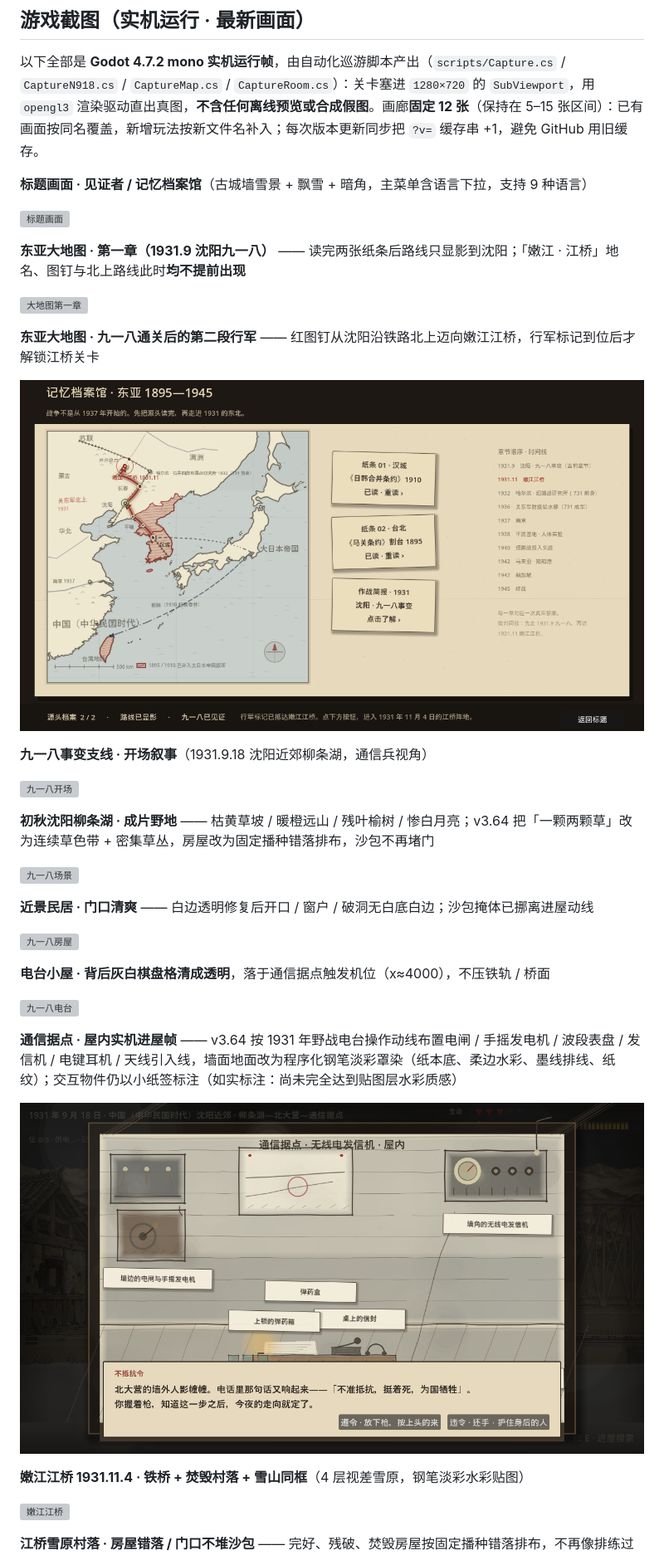
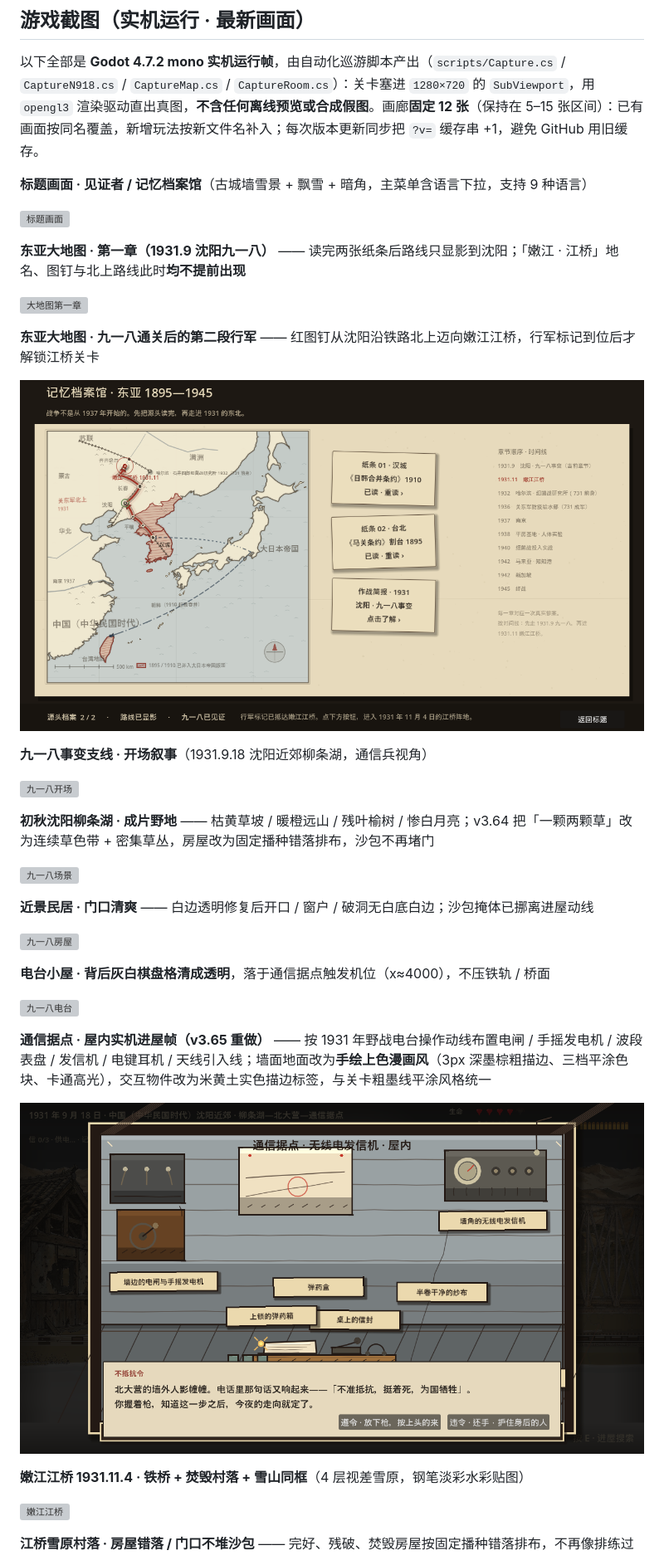
Before and after one commit to nakamura85/witness, a Markdown page: README.md, the part around one of its changes. Shown at 83% size. Rendered like a GitHub page; pictures changed too: docs/screenshots/n918_05_interior.png; grey boxes are pictures that could not be loaded.

Commit message:
v3.65: 室内回归手绘上色漫画风(粗墨描边/三档平涂/卡通高光) + README 画廊 ?v=3.65

```diff
--- a/README.md
+++ b/README.md
@@ -130,7 +159,7 @@
 
 **东亚大地图 · 九一八通关后的第二段行军** —— 红图钉从沈阳沿铁路北上迈向嫩江江桥，行军标记到位后才解锁江桥关卡
 
-![大地图第二章](docs/screenshots/map_ch2_jiangqiao.png?v=3.64)
+![大地图第二章](docs/screenshots/map_ch2_jiangqiao.png?v=3.65)
 
 **九一八事变支线 · 开场叙事**（1931.9.18 沈阳近郊柳条湖，通信兵视角）
 
@@ -150,7 +179,7 @@
 
-**通信据点 · 屋内实机进屋帧** —— v3.64 按 1931 年野战电台操作动线布置电闸 / 手摇发电机 / 波段表盘 / 发信机 / 电键耳机 / 天线引入线，墙面地面改为程序化钢笔淡彩罩染（纸本底、柔边水彩、墨线排线、纸纹）；交互物件仍以小纸签标注（如实标注：尚未完全达到贴图层水彩质感）
+**通信据点 · 屋内实机进屋帧（v3.65 重做）** —— 按 1931 年野战电台操作动线布置电闸 / 手摇发电机 / 波段表盘 / 发信机 / 电键耳机 / 天线引入线；墙面地面改为**手绘上色漫画风**（3px 深墨棕粗描边、三档平涂色块、卡通高光），交互物件改为米黄土实色描边标签，与关卡粗墨线平涂风格统一
 
-![通信据点室内](docs/screenshots/n918_05_interior.png?v=3.64)
+![通信据点室内](docs/screenshots/n918_05_interior.png?v=3.65)
 
 **嫩江江桥 1931.11.4 · 铁桥 + 焚毁村落 + 雪山同框**（4 层视差雪原，钢笔淡彩水彩贴图）
 
```
Also changed, not shown: other parts of README.md (+42 -13 lines), 2 other files.
